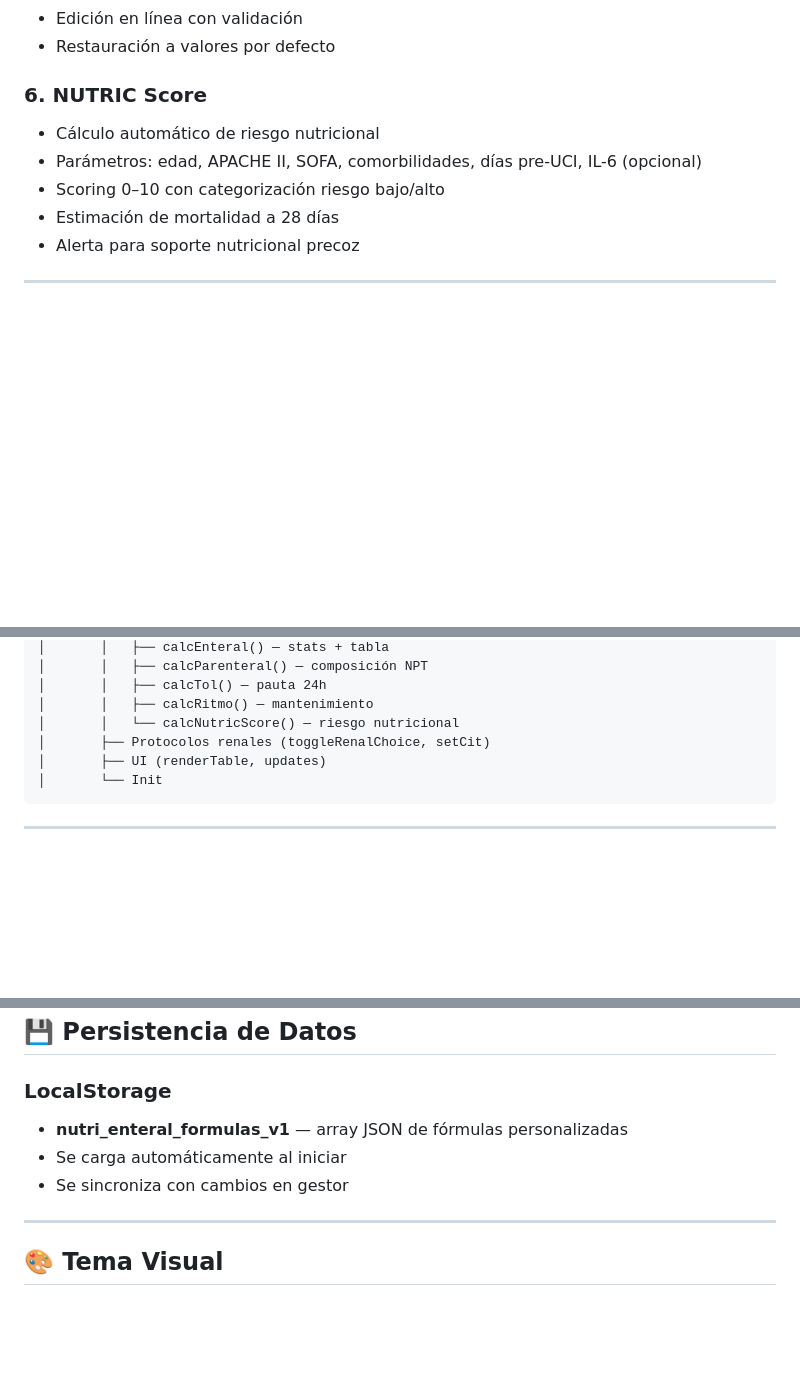
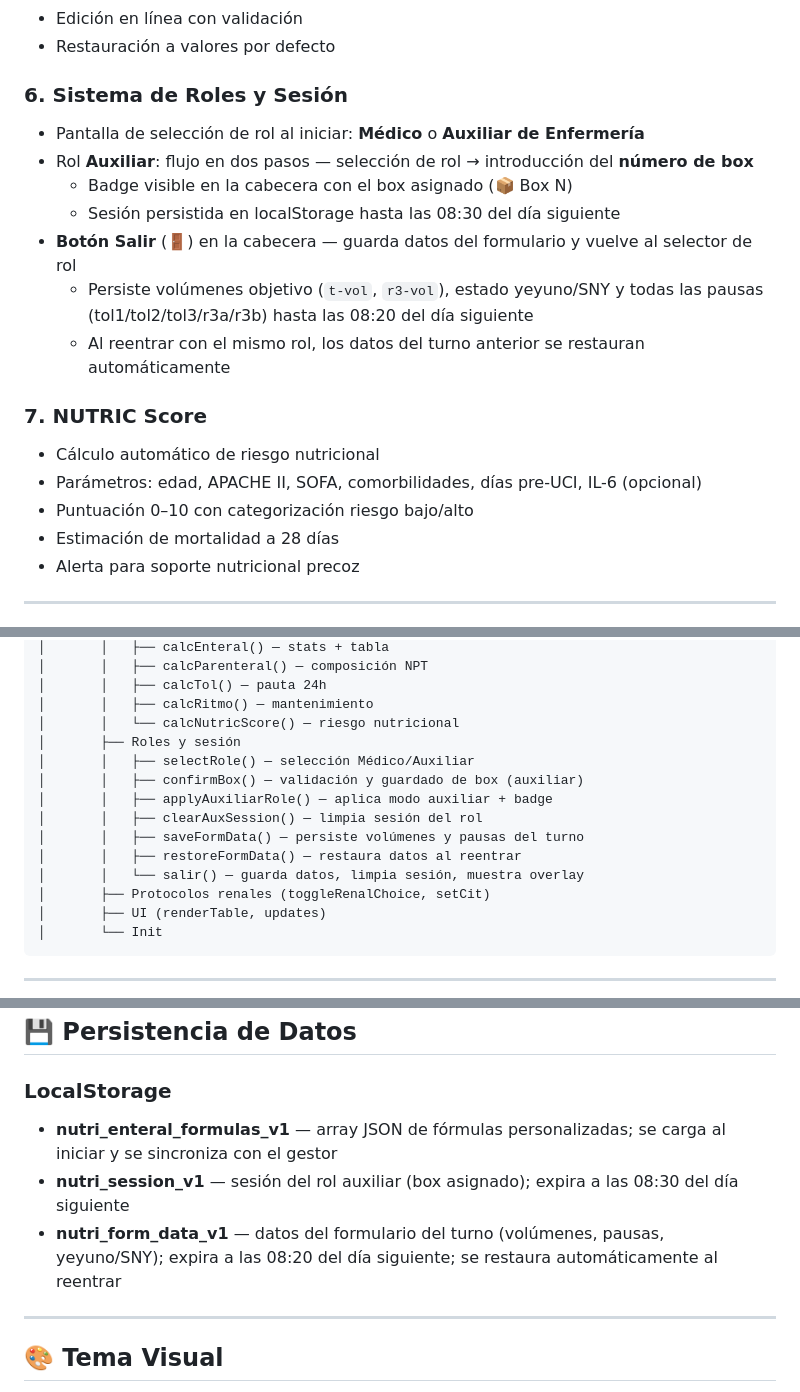
Before and after one commit to saldo27/Nutri, a Markdown page: README.md, 3 parts joined by grey strips. Rendered like a GitHub page; blank space fills up the shorter version.

Commit message:
Update README with today's features: role system, box step, Salir button, form data persistence

```diff
--- a/README.md
+++ b/README.md
@@ -69,10 +69,19 @@ CalcNutrición UCI es una herramienta web interactiva para calcular requerimient
 - Edición en línea con validación
 - Restauración a valores por defecto
 
-### 6. **NUTRIC Score**
+### 6. **Sistema de Roles y Sesión**
+- Pantalla de selección de rol al iniciar: **Médico** o **Auxiliar de Enfermería**
+- Rol **Auxiliar**: flujo en dos pasos — selección de rol → introducción del **número de box**
+  - Badge visible en la cabecera con el box asignado (📦 Box N)
+  - Sesión persistida en localStorage hasta las 08:30 del día siguiente
+- **Botón Salir** (🚪) en la cabecera — guarda datos del formulario y vuelve al selector de rol
+  - Persiste volúmenes objetivo (`t-vol`, `r3-vol`), estado yeyuno/SNY y todas las pausas (tol1/tol2/tol3/r3a/r3b) hasta las 08:20 del día siguiente
+  - Al reentrar con el mismo rol, los datos del turno anterior se restauran automáticamente
+
+### 7. **NUTRIC Score**
 - Cálculo automático de riesgo nutricional
 - Parámetros: edad, APACHE II, SOFA, comorbilidades, días pre-UCI, IL-6 (opcional)
-- Scoring 0–10 con categorización riesgo bajo/alto
+- Puntuación 0–10 con categorización riesgo bajo/alto
 - Estimación de mortalidad a 28 días
 - Alerta para soporte nutricional precoz
 
@@ -156,6 +165,14 @@ index.html
 │       │   ├── calcTol() — pauta 24h
 │       │   ├── calcRitmo() — mantenimiento
 │       │   └── calcNutricScore() — riesgo nutricional
+│       ├── Roles y sesión
+│       │   ├── selectRole() — selección Médico/Auxiliar
+│       │   ├── confirmBox() — validación y guardado de box (auxiliar)
+│       │   ├── applyAuxiliarRole() — aplica modo auxiliar + badge
+│       │   ├── clearAuxSession() — limpia sesión del rol
+│       │   ├── saveFormData() — persiste volúmenes y pausas del turno
+│       │   ├── restoreFormData() — restaura datos al reentrar
+│       │   └── salir() — guarda datos, limpia sesión, muestra overlay
 │       ├── Protocolos renales (toggleRenalChoice, setCit)
 │       ├── UI (renderTable, updates)
 │       └── Init
@@ -180,9 +197,9 @@ index.html
 ## 💾 Persistencia de Datos
 
 ### LocalStorage
-- **nutri_enteral_formulas_v1** — array JSON de fórmulas personalizadas
-- Se carga automáticamente al iniciar
-- Se sincroniza con cambios en gestor
+- **nutri_enteral_formulas_v1** — array JSON de fórmulas personalizadas; se carga al iniciar y se sincroniza con el gestor
+- **nutri_session_v1** — sesión del rol auxiliar (box asignado); expira a las 08:30 del día siguiente
+- **nutri_form_data_v1** — datos del formulario del turno (volúmenes, pausas, yeyuno/SNY); expira a las 08:20 del día siguiente; se restaura automáticamente al reentrar
 
 ---
 
```
Also changed, not shown: other parts of README.md (+2 -0 lines).
